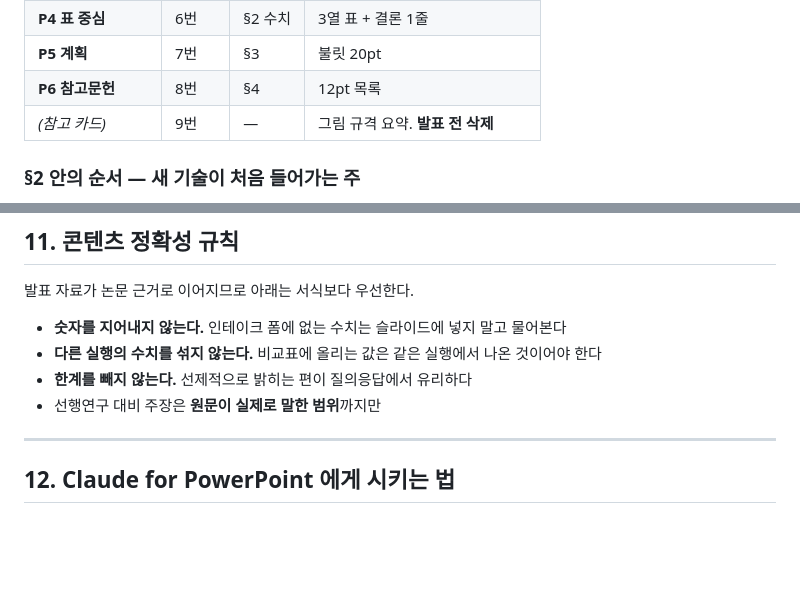
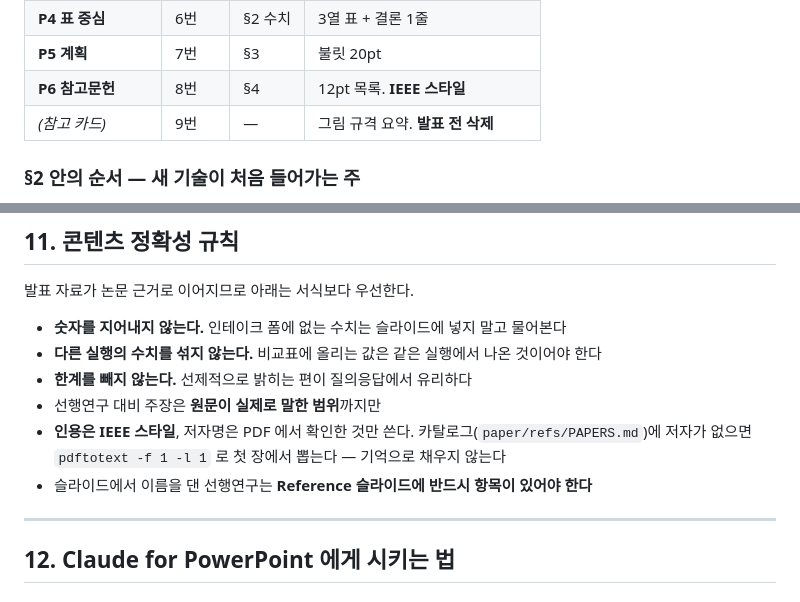
Before and after one commit to hjkim24/RADP, a Markdown page: ppt/DESIGN_SYSTEM.md, 2 parts joined by grey strips. Rendered like a GitHub page; blank space fills up the shorter version.

```diff
--- a/ppt/DESIGN_SYSTEM.md
+++ b/ppt/DESIGN_SYSTEM.md
@@ -208,7 +208,7 @@ dpi          300 (png) / pdf 동시 출력
 | **P3 2단 비교** | 5번 | §2 | 좌/우 시각물 2개 + 하단 해석 1줄 |
 | **P4 표 중심** | 6번 | §2 수치 | 3열 표 + 결론 1줄 |
 | **P5 계획** | 7번 | §3 | 불릿 20pt |
-| **P6 참고문헌** | 8번 | §4 | 12pt 목록 |
+| **P6 참고문헌** | 8번 | §4 | 12pt 목록. **IEEE 스타일** |
 | *(참고 카드)* | 9번 | — | 그림 규격 요약. **발표 전 삭제** |
 
 ### §2 안의 순서 — 새 기술이 처음 들어가는 주
@@ -346,6 +346,9 @@ dpi          300 (png) / pdf 동시 출력
 - **다른 실행의 수치를 섞지 않는다.** 비교표에 올리는 값은 같은 실행에서 나온 것이어야 한다
 - **한계를 빼지 않는다.** 선제적으로 밝히는 편이 질의응답에서 유리하다
 - 선행연구 대비 주장은 **원문이 실제로 말한 범위**까지만
+- **인용은 IEEE 스타일**, 저자명은 PDF 에서 확인한 것만 쓴다. 카탈로그(`paper/refs/PAPERS.md`)에
+  저자가 없으면 `pdftotext -f 1 -l 1` 로 첫 장에서 뽑는다 — 기억으로 채우지 않는다
+- 슬라이드에서 이름을 댄 선행연구는 **Reference 슬라이드에 반드시 항목이 있어야 한다**
 
 ---
 
```
Also changed, not shown: ppt/prompt_0721_flow.md (+14 -0 lines), ppt/prompt_0721_ghostserve.md (+14 -0 lines).
